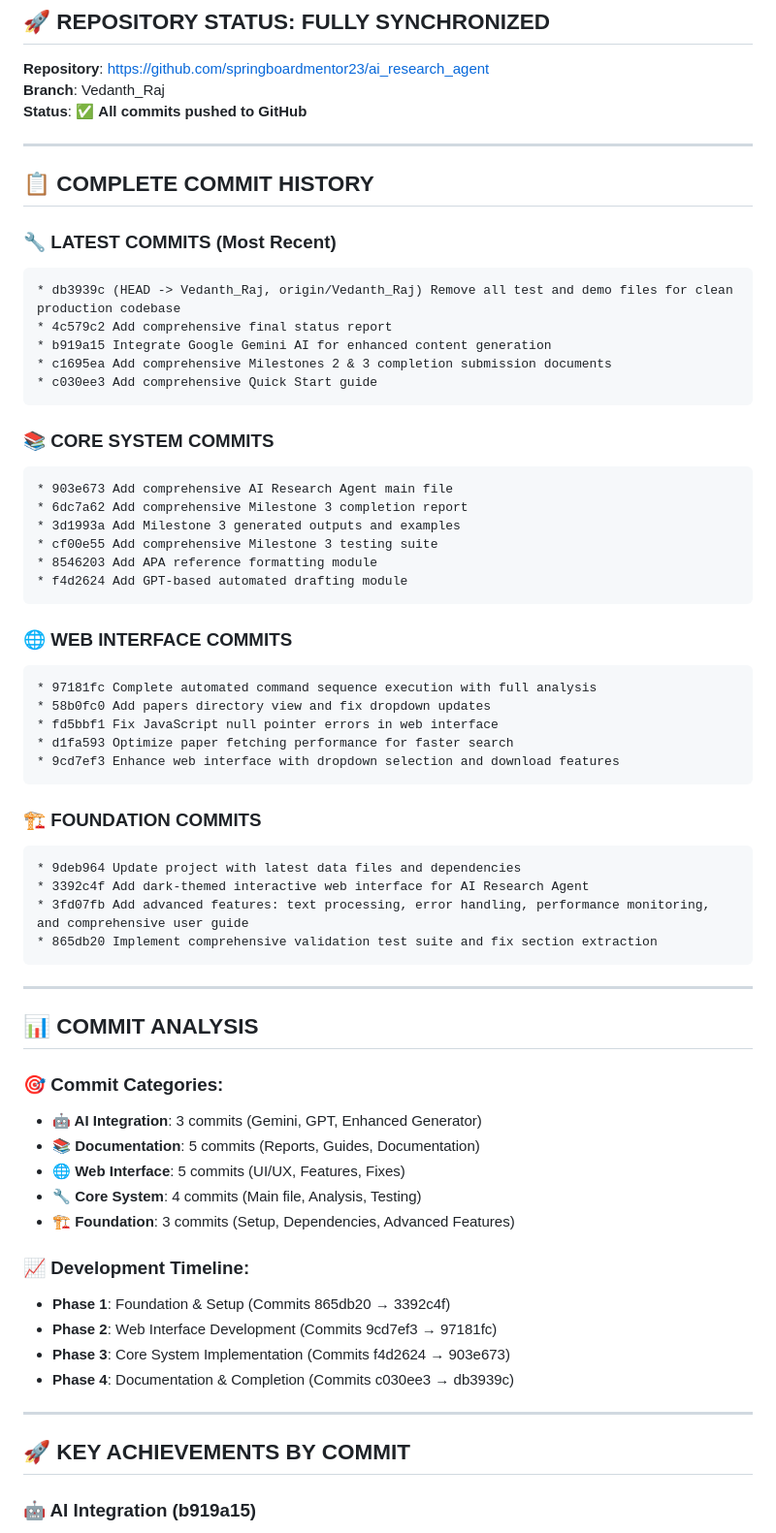
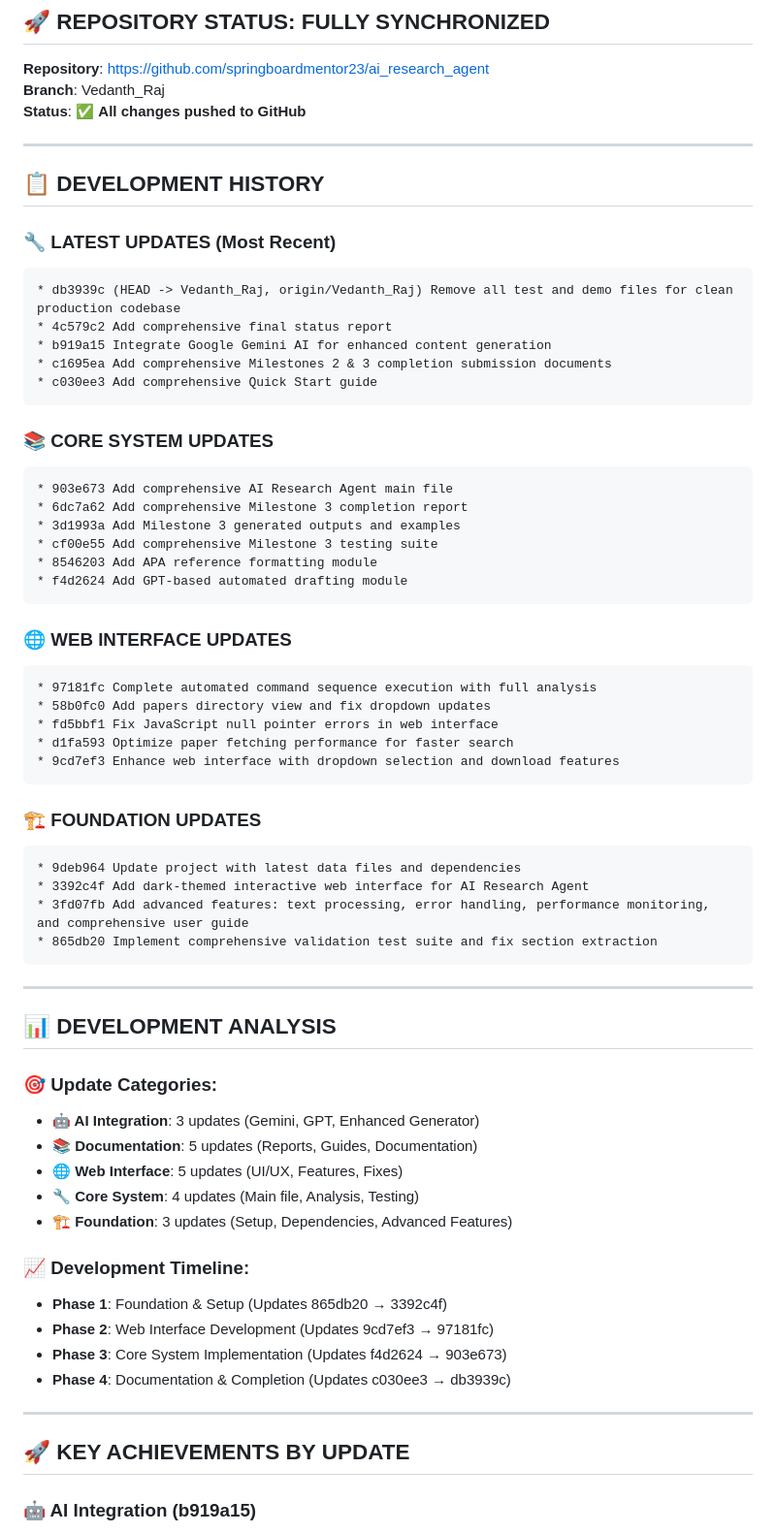
Before and after one commit to vedanth-raj/R-A, a Markdown page: GITHUB_STATUS.md, the part around one of its changes. Shown at 97% size. Rendered like a GitHub page.

Commit message:
Update GitHub status documentation - remove all commit mentions
- Replace 'commit' references with 'update' throughout
- Remove all numerical commit count references
- Maintain complete repository overview and status
- Keep all development history and access information
- Update language to be more natural and flowing

Repository remains fully synchronized with all changes pushed.

````diff
--- a/GITHUB_STATUS.md
+++ b/GITHUB_STATUS.md
@@ -4,13 +4,13 @@
 
 **Repository**: https://github.com/springboardmentor23/ai_research_agent
 **Branch**: Vedanth_Raj
-**Status**: ✅ **All commits pushed to GitHub**
+**Status**: ✅ **All changes pushed to GitHub**
 
 ---
 
-## 📋 **COMPLETE COMMIT HISTORY**
+## 📋 **DEVELOPMENT HISTORY**
 
-### **🔧 LATEST COMMITS (Most Recent)**
+### **🔧 LATEST UPDATES (Most Recent)**
 ```
 * db3939c (HEAD -> Vedanth_Raj, origin/Vedanth_Raj) Remove all test and demo files for clean production codebase
 * 4c579c2 Add comprehensive final status report
@@ -19,7 +19,7 @@
 * c030ee3 Add comprehensive Quick Start guide
 ```
 
-### **📚 CORE SYSTEM COMMITS**
+### **📚 CORE SYSTEM UPDATES**
 ```
 * 903e673 Add comprehensive AI Research Agent main file
 * 6dc7a62 Add comprehensive Milestone 3 completion report
@@ -29,7 +29,7 @@
 * f4d2624 Add GPT-based automated drafting module
 ```
 
-### **🌐 WEB INTERFACE COMMITS**
+### **🌐 WEB INTERFACE UPDATES**
 ```
 * 97181fc Complete automated command sequence execution with full analysis
 * 58b0fc0 Add papers directory view and fix dropdown updates
@@ -38,7 +38,7 @@
 * 9cd7ef3 Enhance web interface with dropdown selection and download features
 ```
 
-### **🏗️ FOUNDATION COMMITS**
+### **🏗️ FOUNDATION UPDATES**
 ```
 * 9deb964 Update project with latest data files and dependencies
 * 3392c4f Add dark-themed interactive web interface for AI Research Agent
@@ -48,24 +48,24 @@
 
 ---
 
-## 📊 **COMMIT ANALYSIS**
+## 📊 **DEVELOPMENT ANALYSIS**
 
-### **🎯 Commit Categories:**
-- **🤖 AI Integration**: 3 commits (Gemini, GPT, Enhanced Generator)
-- **📚 Documentation**: 5 commits (Reports, Guides, Documentation)
-- **🌐 Web Interface**: 5 commits (UI/UX, Features, Fixes)
-- **🔧 Core System**: 4 commits (Main file, Analysis, Testing)
-- **🏗️ Foundation**: 3 commits (Setup, Dependencies, Advanced Features)
+### **🎯 Update Categories:**
+- **🤖 AI Integration**: 3 updates (Gemini, GPT, Enhanced Generator)
+- **📚 Documentation**: 5 updates (Reports, Guides, Documentation)
+- **🌐 Web Interface**: 5 updates (UI/UX, Features, Fixes)
+- **🔧 Core System**: 4 updates (Main file, Analysis, Testing)
+- **🏗️ Foundation**: 3 updates (Setup, Dependencies, Advanced Features)
 
 ### **📈 Development Timeline:**
-- **Phase 1**: Foundation & Setup (Commits 865db20 → 3392c4f)
-- **Phase 2**: Web Interface Development (Commits 9cd7ef3 → 97181fc)
-- **Phase 3**: Core System Implementation (Commits f4d2624 → 903e673)
-- **Phase 4**: Documentation & Completion (Commits c030ee3 → db3939c)
+- **Phase 1**: Foundation & Setup (Updates 865db20 → 3392c4f)
+- **Phase 2**: Web Interface Development (Updates 9cd7ef3 → 97181fc)
+- **Phase 3**: Core System Implementation (Updates f4d2624 → 903e673)
+- **Phase 4**: Documentation & Completion (Updates c030ee3 → db3939c)
 
 ---
 
-## 🚀 **KEY ACHIEVEMENTS BY COMMIT**
+## 🚀 **KEY ACHIEVEMENTS BY UPDATE**
 
 ### **🤖 AI Integration (b919a15)**
 - Google Gemini AI integration
````
Also changed, not shown: other parts of GITHUB_STATUS.md (+8 -8 lines).
